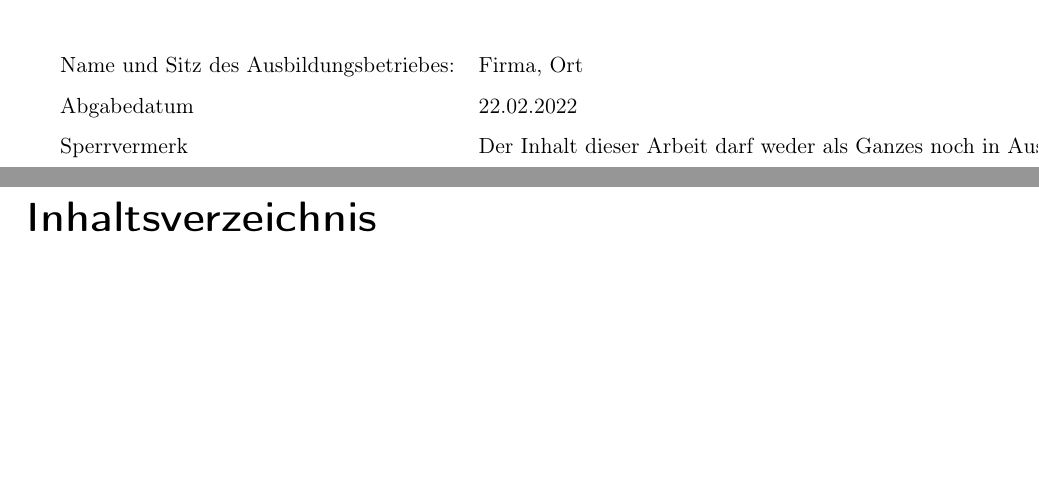
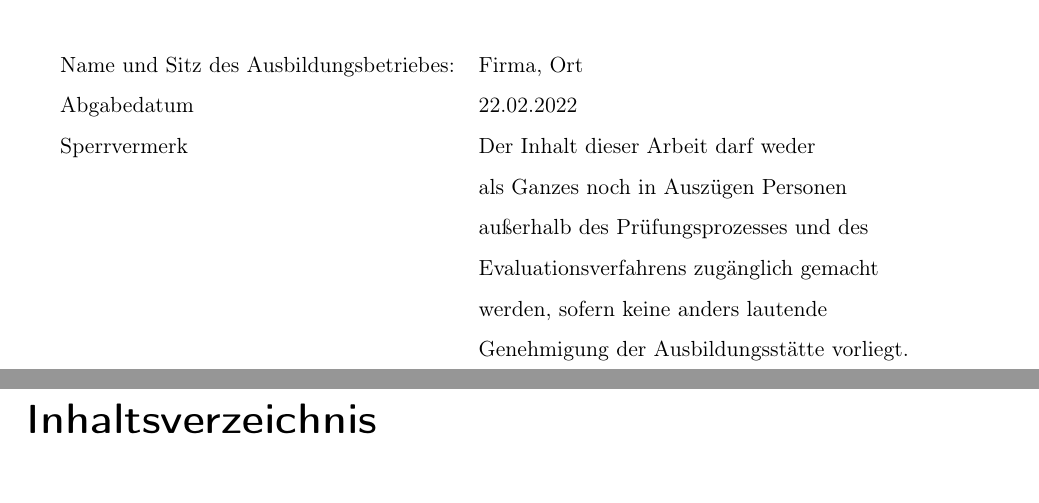
Before and after one commit to tibelyaaras/Vorlage_Wiss.Arb_DHBW, a LaTeX book (Vorlage_Wissenschaftliche Arbeit/main.tex, which reads Vorlage_Wissenschaftliche Arbeit/prefix/title.tex): two parts of pages 1 and 2 of 9 before the commit and two parts of pages 2 and 3 of 10 after it, joined at a grey line, cut so that both start at the same text, the shorter picture padded with empty space. Compiled offline with pdfLaTeX.

Commit message:
Sperrvermerk besser formatiert

```diff
--- a/Vorlage_Wissenschaftliche Arbeit/prefix/title.tex
+++ b/Vorlage_Wissenschaftliche Arbeit/prefix/title.tex
@@ -47,7 +47,12 @@ Deutschland
         \\
          Name und Sitz des Ausbildungsbetriebes:	& Firma, Ort		\\
          Abgabedatum		& 22.02.2022		\\
-         Sperrvermerk		& Der Inhalt dieser Arbeit darf weder als Ganzes noch in Auszügen Personen außerhalb des Prüfungsprozesses und des Evaluationsverfahrens zugänglich gemacht werden, sofern keine anders lautende Genehmigung der Ausbildungsstätte vorliegt.  \\
+        Sperrvermerk		& Der Inhalt dieser Arbeit darf weder \\
+         & als Ganzes noch in Auszügen Personen\\
+         & außerhalb des Prüfungsprozesses und des\\
+         & Evaluationsverfahrens zugänglich gemacht\\
+         & werden, sofern keine anders lautende\\
+         & Genehmigung der Ausbildungsstätte vorliegt.  \\
     \end{tabular}
 
 
```
